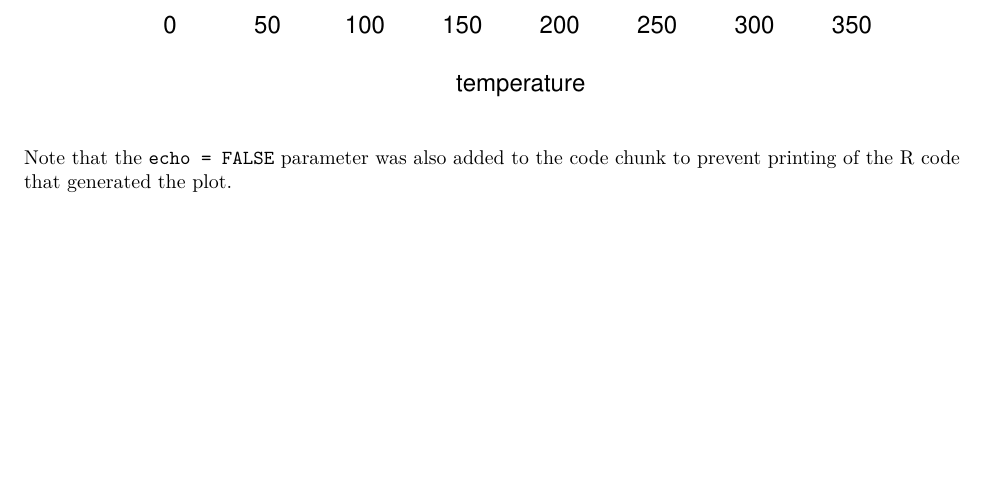
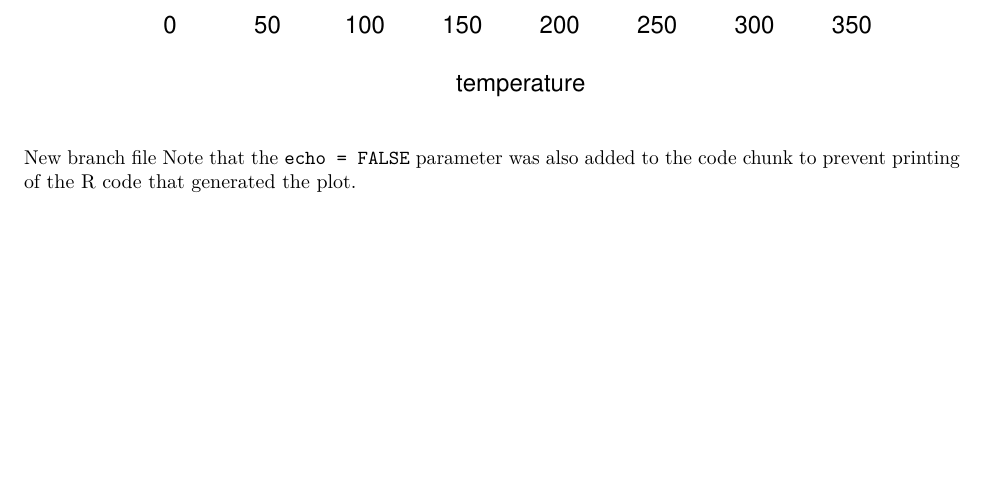
Before and after one commit to atantos/test-repo, an R Markdown document (Untitled.Rmd): part of page 2 of 2, cut so that both start at the same text. Rendered offline with R 4.5, knitr and Pandoc, then LaTeX, with nearby package versions.

Commit message:
first change

````diff
--- a/Untitled.Rmd
+++ b/Untitled.Rmd
@@ -25,6 +25,4 @@
 plot(pressure)
 ```
 
-
-
-Note that the `echo = FALSE` parameter was also added to the code chunk to prevent printing of the R code that generated the plot.
+New branch file Note that the `echo = FALSE` parameter was also added to the code chunk to prevent printing of the R code that generated the plot.
````
